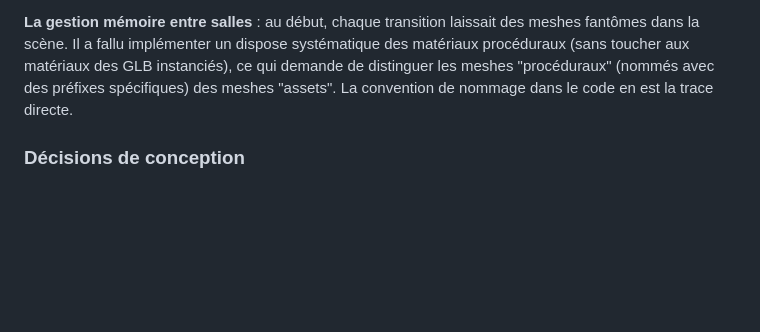
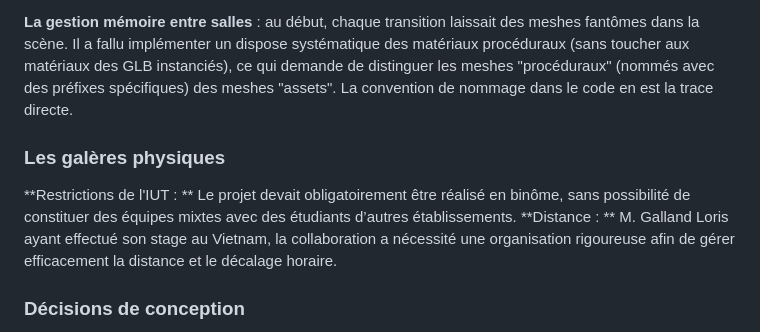
Before and after one commit to Loris-Galland/Games-On-Web, a Markdown page: README.md, the part around one of its changes. GitHub-like rendering; blank space fills up the shorter version.

```diff
--- a/README.md
+++ b/README.md
@@ -214,6 +224,11 @@ La cinématique d'intro entièrement en HTML/CSS/SVG était un pari risqué (pou
 **Le clipping de l'arme dans les murs** est un classique du FPS qui semble simple mais ne l'est pas. Notre solution finale — une deuxième caméra `_weaponCamera` dédiée sur un layer mask `0x10000000` avec son propre `minZ` très court — fonctionne proprement mais a nécessité de comprendre en profondeur le système de rendu multi-caméras de Babylon.
 
 **La gestion mémoire entre salles** : au début, chaque transition laissait des meshes fantômes dans la scène. Il a fallu implémenter un dispose systématique des matériaux procéduraux (sans toucher aux matériaux des GLB instanciés), ce qui demande de distinguer les meshes "procéduraux" (nommés avec des préfixes spécifiques) des meshes "assets". La convention de nommage dans le code en est la trace directe.
+
+### Les galères physiques
+
+**Restrictions de l'IUT : ** Le projet devait obligatoirement être réalisé en binôme, sans possibilité de constituer des équipes mixtes avec des étudiants d’autres établissements.
+**Distance : ** M. Galland Loris ayant effectué son stage au Vietnam, la collaboration a nécessité une organisation rigoureuse afin de gérer efficacement la distance et le décalage horaire.
 
 ### Décisions de conception
 
```
Also changed, not shown: other parts of README.md (+14 -4 lines).
